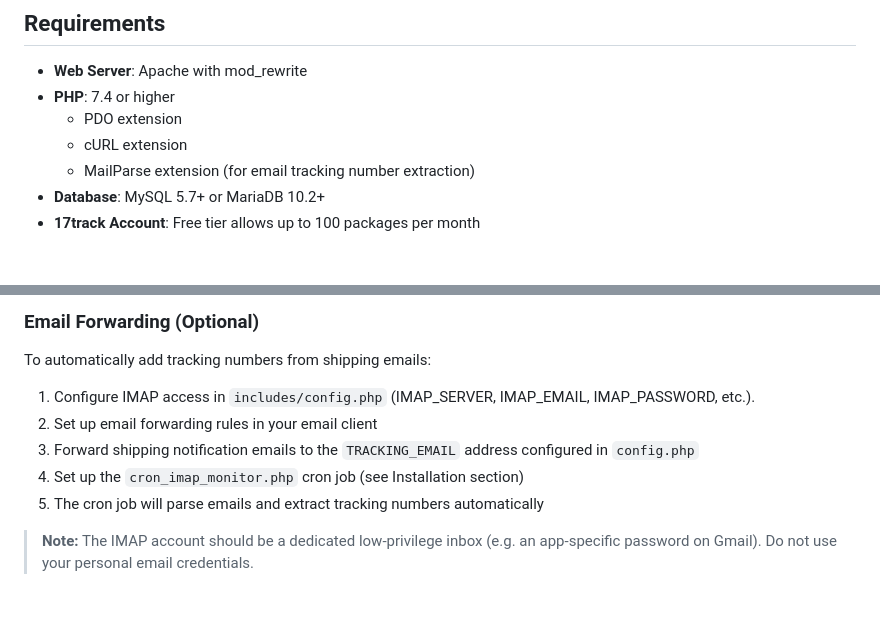
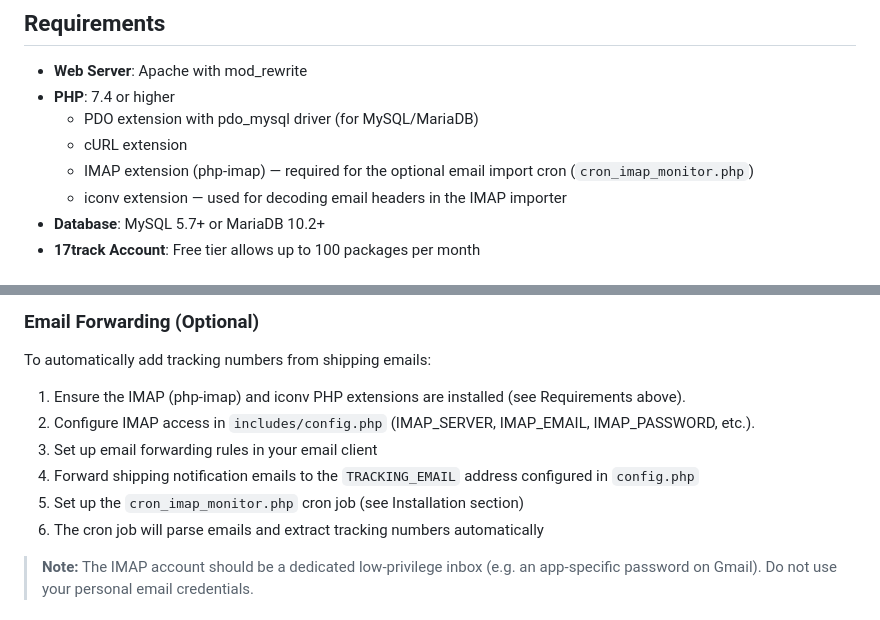
Before and after one commit to DriftSolutions/PackageTrackr, a Markdown page: README.md, 2 parts joined by grey strips. GitHub-like rendering.

```diff
--- a/README.md
+++ b/README.md
@@ -38,9 +38,10 @@ This is mainly designed as a self-hosted app for personal use, so you should pro
 
 - **Web Server**: Apache with mod_rewrite
 - **PHP**: 7.4 or higher
-  - PDO extension
+  - PDO extension with pdo_mysql driver (for MySQL/MariaDB)
   - cURL extension
-  - MailParse extension (for email tracking number extraction)
+  - IMAP extension (php-imap) — required for the optional email import cron (`cron_imap_monitor.php`)
+  - iconv extension — used for decoding email headers in the IMAP importer
 - **Database**: MySQL 5.7+ or MariaDB 10.2+
 - **17track Account**: Free tier allows up to 100 packages per month
 
@@ -125,11 +126,12 @@ This is mainly designed as a self-hosted app for personal use, so you should pro
 
 To automatically add tracking numbers from shipping emails:
 
-1. Configure IMAP access in `includes/config.php` (IMAP_SERVER, IMAP_EMAIL, IMAP_PASSWORD, etc.).
-2. Set up email forwarding rules in your email client
-3. Forward shipping notification emails to the `TRACKING_EMAIL` address configured in `config.php`
-4. Set up the `cron_imap_monitor.php` cron job (see Installation section)
-5. The cron job will parse emails and extract tracking numbers automatically
+1. Ensure the IMAP (php-imap) and iconv PHP extensions are installed (see Requirements above).
+2. Configure IMAP access in `includes/config.php` (IMAP_SERVER, IMAP_EMAIL, IMAP_PASSWORD, etc.).
+3. Set up email forwarding rules in your email client
+4. Forward shipping notification emails to the `TRACKING_EMAIL` address configured in `config.php`
+5. Set up the `cron_imap_monitor.php` cron job (see Installation section)
+6. The cron job will parse emails and extract tracking numbers automatically
 
 > **Note:** The IMAP account should be a dedicated low-privilege inbox (e.g. an app-specific password on Gmail). Do not use your personal email credentials.
 
```
